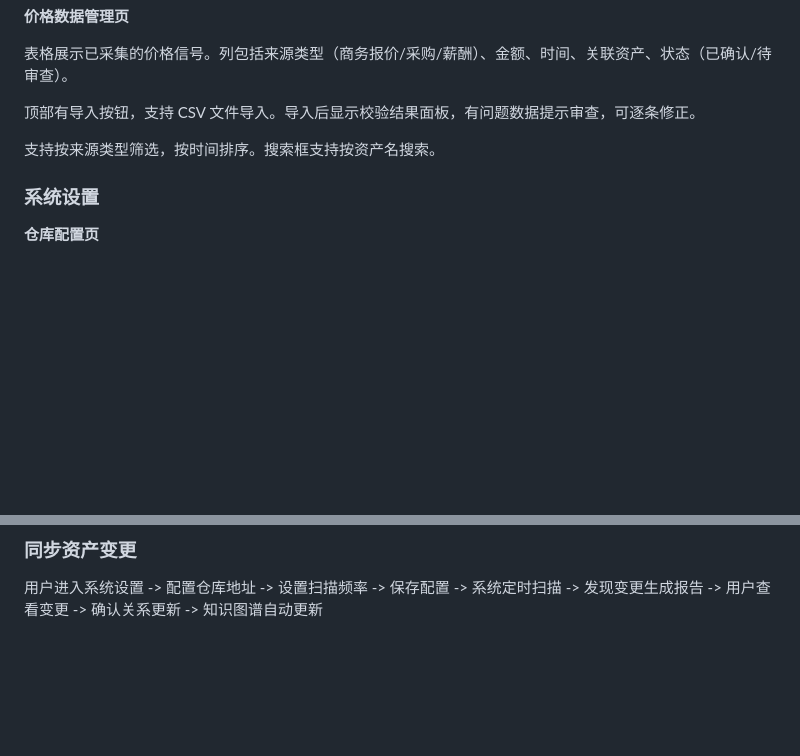
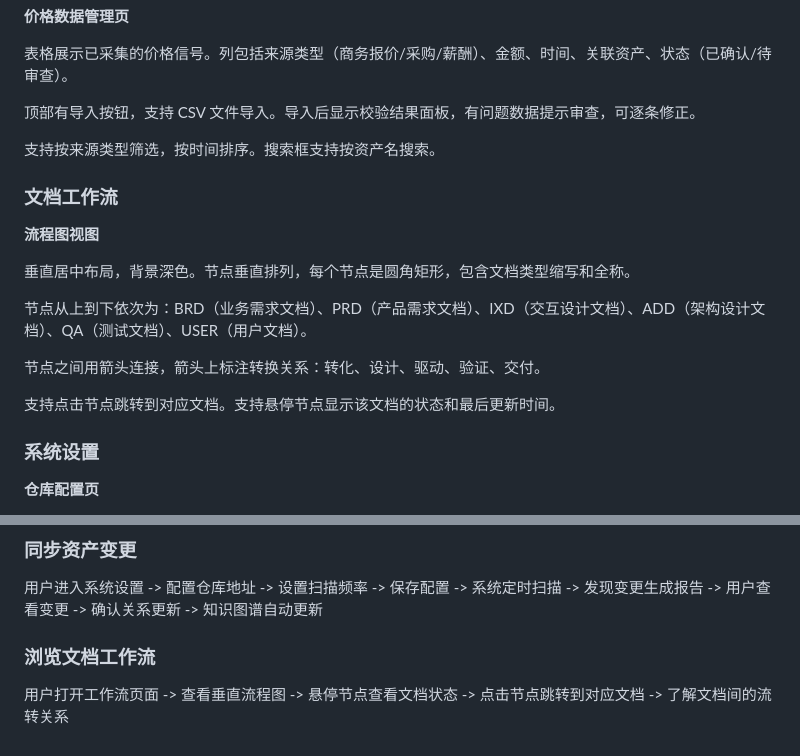
Before and after one commit to quanttide/qtcloud-asset, a Markdown page: docs/ixd/index.md, 2 parts joined by grey strips. GitHub-like rendering; blank space fills up the shorter version.

Commit message:
docs: IXD 新增文档工作流界面
- 新增文档工作流流程图视图描述
- 新增浏览文档工作流交互流程

Co-authored-by: Qwen-Coder <qwen-coder@alibabacloud.com>

```diff
--- a/docs/ixd/index.md
+++ b/docs/ixd/index.md
@@ -114,6 +114,18 @@
 
 支持按来源类型筛选，按时间排序。搜索框支持按资产名搜索。
 
+### 文档工作流
+
+**流程图视图**
+
+垂直居中布局，背景深色。节点垂直排列，每个节点是圆角矩形，包含文档类型缩写和全称。
+
+节点从上到下依次为：BRD（业务需求文档）、PRD（产品需求文档）、IXD（交互设计文档）、ADD（架构设计文档）、QA（测试文档）、USER（用户文档）。
+
+节点之间用箭头连接，箭头上标注转换关系：转化、设计、驱动、验证、交付。
+
+支持点击节点跳转到对应文档。支持悬停节点显示该文档的状态和最后更新时间。
+
 ### 系统设置
 
 **仓库配置页**
@@ -151,3 +163,7 @@
 ### 同步资产变更
 
 用户进入系统设置 -> 配置仓库地址 -> 设置扫描频率 -> 保存配置 -> 系统定时扫描 -> 发现变更生成报告 -> 用户查看变更 -> 确认关系更新 -> 知识图谱自动更新
+
+### 浏览文档工作流
+
+用户打开工作流页面 -> 查看垂直流程图 -> 悬停节点查看文档状态 -> 点击节点跳转到对应文档 -> 了解文档间的流转关系
```
